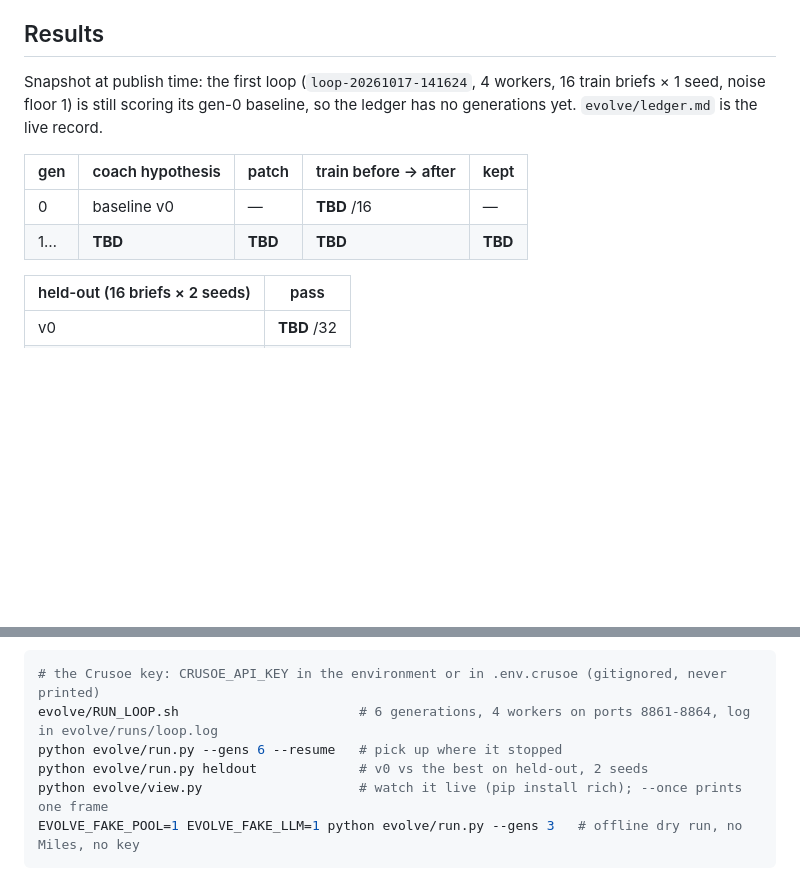
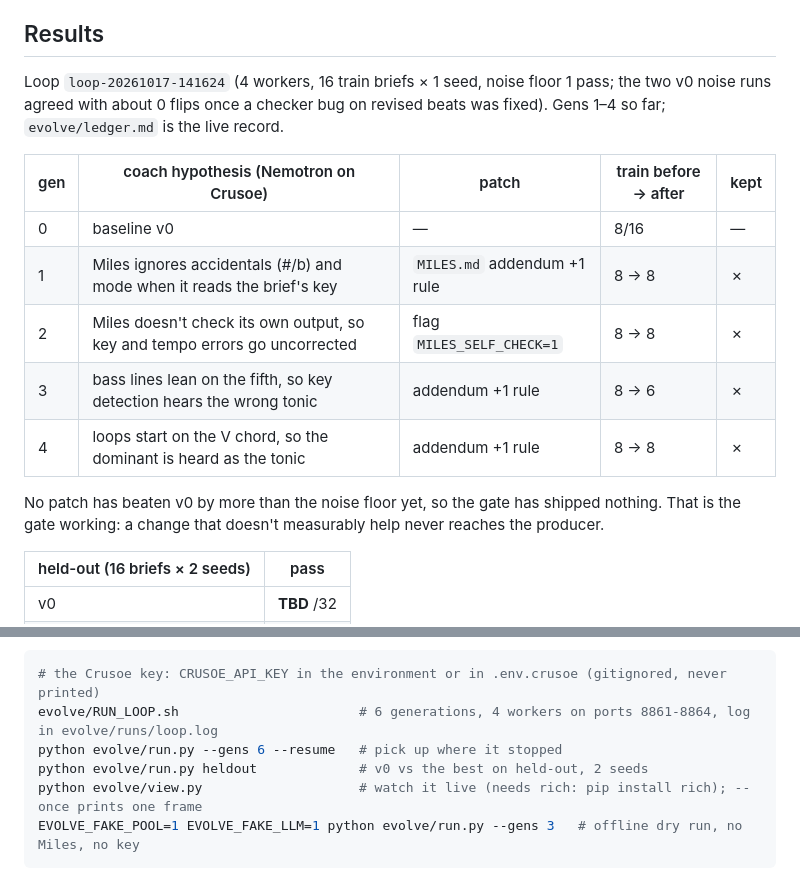
Before and after one commit to Shuhan-Zhang/miles-evolve, a Markdown page: README.md, 2 parts joined by grey strips. GitHub-like rendering; blank space fills up the shorter version.

Commit message:
README: real train ledger for gens 0-4
Co-Authored-By: Claude Opus 5.5 (1M context) <noreply@anthropic.com>
Claude-Session: https://claude.ai/code/session_01BAwrYohoxNxUXNwAaJLWrp

````diff
--- a/README.md
+++ b/README.md
@@ -47,13 +47,19 @@ over HTTP (`POST /api/task` on N scratch studios), plus the one server-side chan
 
 ## Results
 
-Snapshot at publish time: the first loop (`loop-20261017-141624`, 4 workers, 16 train briefs × 1 seed, noise floor 1)
-is still scoring its gen-0 baseline, so the ledger has no generations yet. `evolve/ledger.md` is the live record.
+Loop `loop-20261017-141624` (4 workers, 16 train briefs × 1 seed, noise floor 1 pass; the two v0 noise runs agreed
+with about 0 flips once a checker bug on revised beats was fixed). Gens 1–4 so far; `evolve/ledger.md` is the live record.
 
-| gen | coach hypothesis | patch | train before → after | kept |
+| gen | coach hypothesis (Nemotron on Crusoe) | patch | train before → after | kept |
 |---|---|---|---|---|
-| 0 | baseline v0 | — | **TBD** /16 | — |
-| 1… | **TBD** | **TBD** | **TBD** | **TBD** |
+| 0 | baseline v0 | — | 8/16 | — |
+| 1 | Miles ignores accidentals (#/b) and mode when it reads the brief's key | `MILES.md` addendum +1 rule | 8 → 8 | ✗ |
+| 2 | Miles doesn't check its own output, so key and tempo errors go uncorrected | flag `MILES_SELF_CHECK=1` | 8 → 8 | ✗ |
+| 3 | bass lines lean on the fifth, so key detection hears the wrong tonic | addendum +1 rule | 8 → 6 | ✗ |
+| 4 | loops start on the V chord, so the dominant is heard as the tonic | addendum +1 rule | 8 → 8 | ✗ |
+
+No patch has beaten v0 by more than the noise floor yet, so the gate has shipped nothing. That is the gate working:
+a change that doesn't measurably help never reaches the producer.
 
 | held-out (16 briefs × 2 seeds) | pass |
 |---|---|
@@ -84,7 +90,7 @@ the loop, gate, ledger and view work end to end.
 evolve/RUN_LOOP.sh                       # 6 generations, 4 workers on ports 8861-8864, log in evolve/runs/loop.log
 python evolve/run.py --gens 6 --resume   # pick up where it stopped
 python evolve/run.py heldout             # v0 vs the best on held-out, 2 seeds
-python evolve/view.py                    # watch it live (pip install rich); --once prints one frame
+python evolve/view.py                    # watch it live (needs rich: pip install rich); --once prints one frame
 EVOLVE_FAKE_POOL=1 EVOLVE_FAKE_LLM=1 python evolve/run.py --gens 3   # offline dry run, no Miles, no key
 ```
 
````
